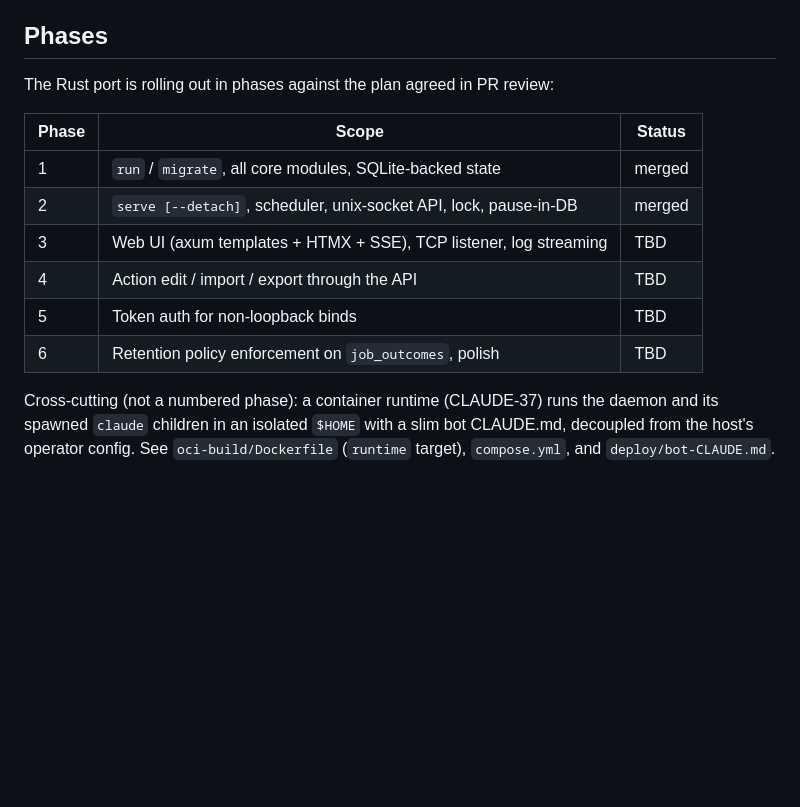
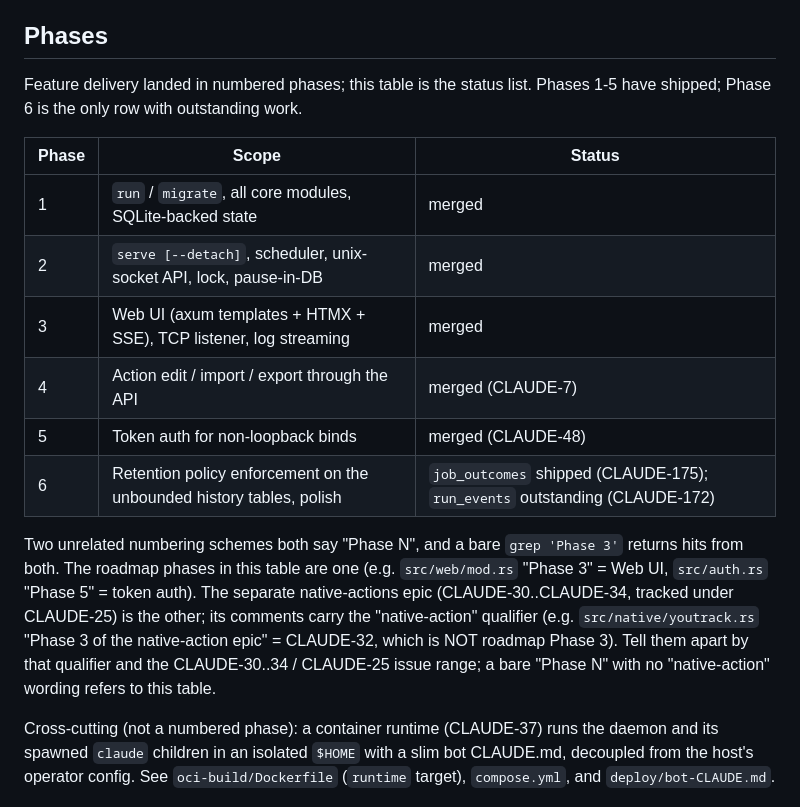
Before and after one commit to psa-systems/claude-run, a Markdown page: CLAUDE.md, the part around the change. Drawn GitHub-style; blank space fills up the shorter version.

Commit message:
docs: correct stale Phases table and disambiguate Phase numbering
Update the ## Phases table in CLAUDE.md to reflect reality: phases 1-5 have shipped (Web UI, action edit/import/export via CLAUDE-7, token auth via CLAUDE-48), so their statuses read merged instead of TBD. Phase 6 is the only row with outstanding work, and now points at the two retention issues it decomposes into: job_outcomes retention shipped (CLAUDE-175) and run_events retention is outstanding (CLAUDE-172).

Drop the "Rust port is rolling out ... against the plan agreed in PR review" framing, which pointed at an uncaptured PR-review discussion, and describe the table as a feature-delivery status list instead.

Add a paragraph distinguishing the two unrelated "Phase N" numbering schemes (roadmap phases in this table vs the native-actions epic CLAUDE-30..34 under CLAUDE-25) so a bare grep for "Phase N" is resolvable to exactly one plan.

#CLAUDE-174

```diff
--- a/CLAUDE.md
+++ b/CLAUDE.md
@@ -21,16 +21,18 @@ YAML-driven runner for Claude Code: poll an external source (YouTrack issues, Fo
 
 ## Phases
 
-The Rust port is rolling out in phases against the plan agreed in PR review:
+Feature delivery landed in numbered phases; this table is the status list. Phases 1-5 have shipped; Phase 6 is the only row with outstanding work.
 
 | Phase | Scope | Status |
 |---|---|---|
 | 1 | `run` / `migrate`, all core modules, SQLite-backed state | merged |
 | 2 | `serve [--detach]`, scheduler, unix-socket API, lock, pause-in-DB | merged |
-| 3 | Web UI (axum templates + HTMX + SSE), TCP listener, log streaming | TBD |
-| 4 | Action edit / import / export through the API | TBD |
-| 5 | Token auth for non-loopback binds | TBD |
-| 6 | Retention policy enforcement on `job_outcomes`, polish | TBD |
+| 3 | Web UI (axum templates + HTMX + SSE), TCP listener, log streaming | merged |
+| 4 | Action edit / import / export through the API | merged (CLAUDE-7) |
+| 5 | Token auth for non-loopback binds | merged (CLAUDE-48) |
+| 6 | Retention policy enforcement on the unbounded history tables, polish | `job_outcomes` shipped (CLAUDE-175); `run_events` outstanding (CLAUDE-172) |
+
+Two unrelated numbering schemes both say "Phase N", and a bare `grep 'Phase 3'` returns hits from both. The roadmap phases in this table are one (e.g. `src/web/mod.rs` "Phase 3" = Web UI, `src/auth.rs` "Phase 5" = token auth). The separate native-actions epic (CLAUDE-30..CLAUDE-34, tracked under CLAUDE-25) is the other; its comments carry the "native-action" qualifier (e.g. `src/native/youtrack.rs` "Phase 3 of the native-action epic" = CLAUDE-32, which is NOT roadmap Phase 3). Tell them apart by that qualifier and the CLAUDE-30..34 / CLAUDE-25 issue range; a bare "Phase N" with no "native-action" wording refers to this table.
 
 Cross-cutting (not a numbered phase): a container runtime (CLAUDE-37) runs the daemon and its spawned `claude` children in an isolated `$HOME` with a slim bot CLAUDE.md, decoupled from the host's operator config. See `oci-build/Dockerfile` (`runtime` target), `compose.yml`, and `deploy/bot-CLAUDE.md`.
 
```
